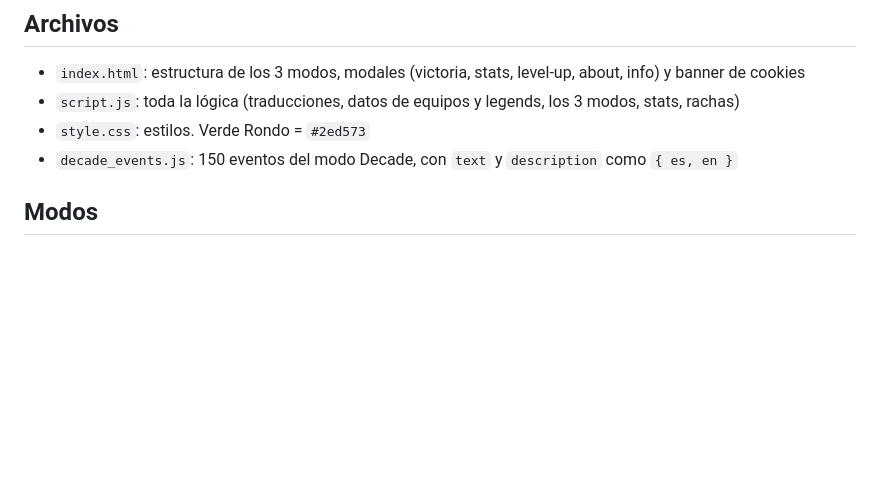
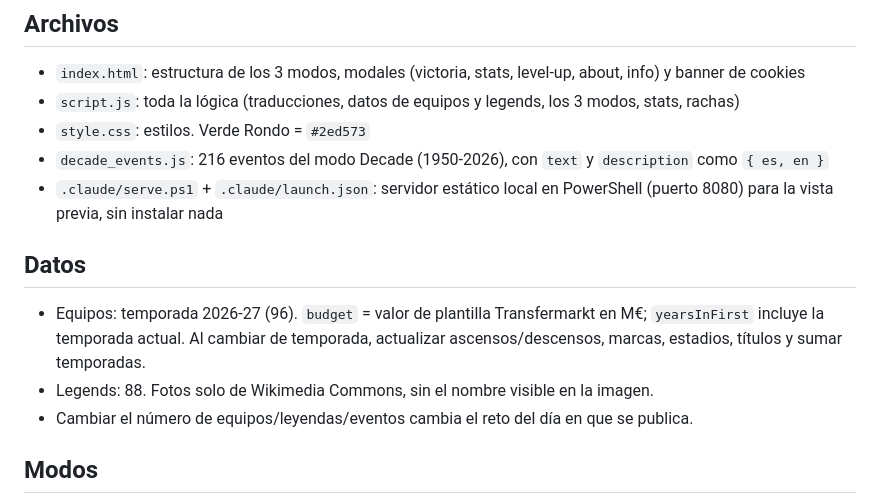
Before and after one commit to pepenb91-hash/equipodle-pro, a Markdown page: CLAUDE.md, the part around the change. Drawn GitHub-style; blank space fills up the shorter version.

Commit message:
docs: actualizar CLAUDE.md con datos 2026-27 y vista previa local
Co-Authored-By: Claude Opus 5.5 <noreply@anthropic.com>

```diff
--- a/CLAUDE.md
+++ b/CLAUDE.md
@@ -7,7 +7,14 @@ Juego diario de fútbol estilo Wordle. Bilingüe ES/EN. Vanilla JS + HTML + CSS,
 - `index.html`: estructura de los 3 modos, modales (victoria, stats, level-up, about, info) y banner de cookies
 - `script.js`: toda la lógica (traducciones, datos de equipos y legends, los 3 modos, stats, rachas)
 - `style.css`: estilos. Verde Rondo = `#2ed573`
-- `decade_events.js`: 150 eventos del modo Decade, con `text` y `description` como `{ es, en }`
+- `decade_events.js`: 216 eventos del modo Decade (1950-2026), con `text` y `description` como `{ es, en }`
+- `.claude/serve.ps1` + `.claude/launch.json`: servidor estático local en PowerShell (puerto 8080) para la vista previa, sin instalar nada
+
+## Datos
+
+- Equipos: temporada 2026-27 (96). `budget` = valor de plantilla Transfermarkt en M€; `yearsInFirst` incluye la temporada actual. Al cambiar de temporada, actualizar ascensos/descensos, marcas, estadios, títulos y sumar temporadas.
+- Legends: 88. Fotos solo de Wikimedia Commons, sin el nombre visible en la imagen.
+- Cambiar el número de equipos/leyendas/eventos cambia el reto del día en que se publica.
 
 ## Modos
 
```
